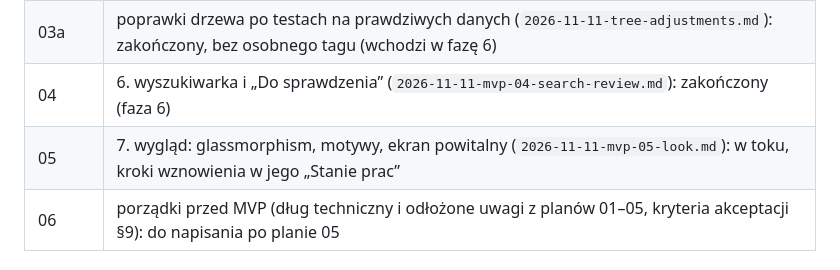
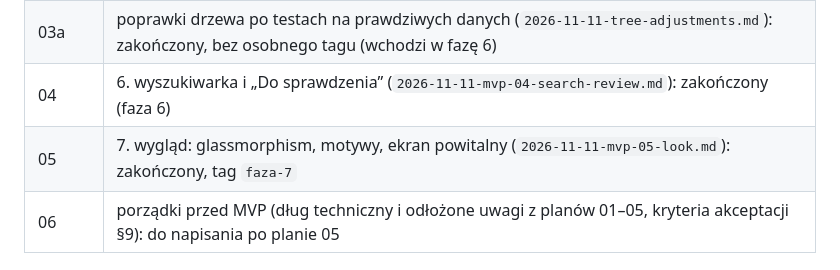
Before and after one commit to digital-knight1103/family_tree, a Markdown page: docs/plans/2026-11-04-mvp-01-foundation.md, the part around the change. GitHub-like rendering.

```diff
--- a/docs/plans/2026-11-04-mvp-01-foundation.md
+++ b/docs/plans/2026-11-04-mvp-01-foundation.md
@@ -35,7 +35,7 @@ Ten plan obejmuje fazy 1–3 z sekcji 11 specyfikacji. Kolejne plany powstaną p
 | 03 | 5. edytor i karta osoby (w tym zdjęcia w UI): zakończony (faza 5) |
 | 03a | poprawki drzewa po testach na prawdziwych danych (`2026-11-11-tree-adjustments.md`): zakończony, bez osobnego tagu (wchodzi w fazę 6) |
 | 04 | 6. wyszukiwarka i „Do sprawdzenia” (`2026-11-11-mvp-04-search-review.md`): zakończony (faza 6) |
-| 05 | 7. wygląd: glassmorphism, motywy, ekran powitalny (`2026-11-11-mvp-05-look.md`): w toku, kroki wznowienia w jego „Stanie prac” |
+| 05 | 7. wygląd: glassmorphism, motywy, ekran powitalny (`2026-11-11-mvp-05-look.md`): zakończony, tag `faza-7` |
 | 06 | porządki przed MVP (dług techniczny i odłożone uwagi z planów 01–05, kryteria akceptacji §9): do napisania po planie 05 |
 
 ## Global Constraints
```
Also changed, not shown: CLAUDE.md (+4 -1 lines), README.md (+1 -1 lines), docs/screenshot.png (added), 2 other files.
